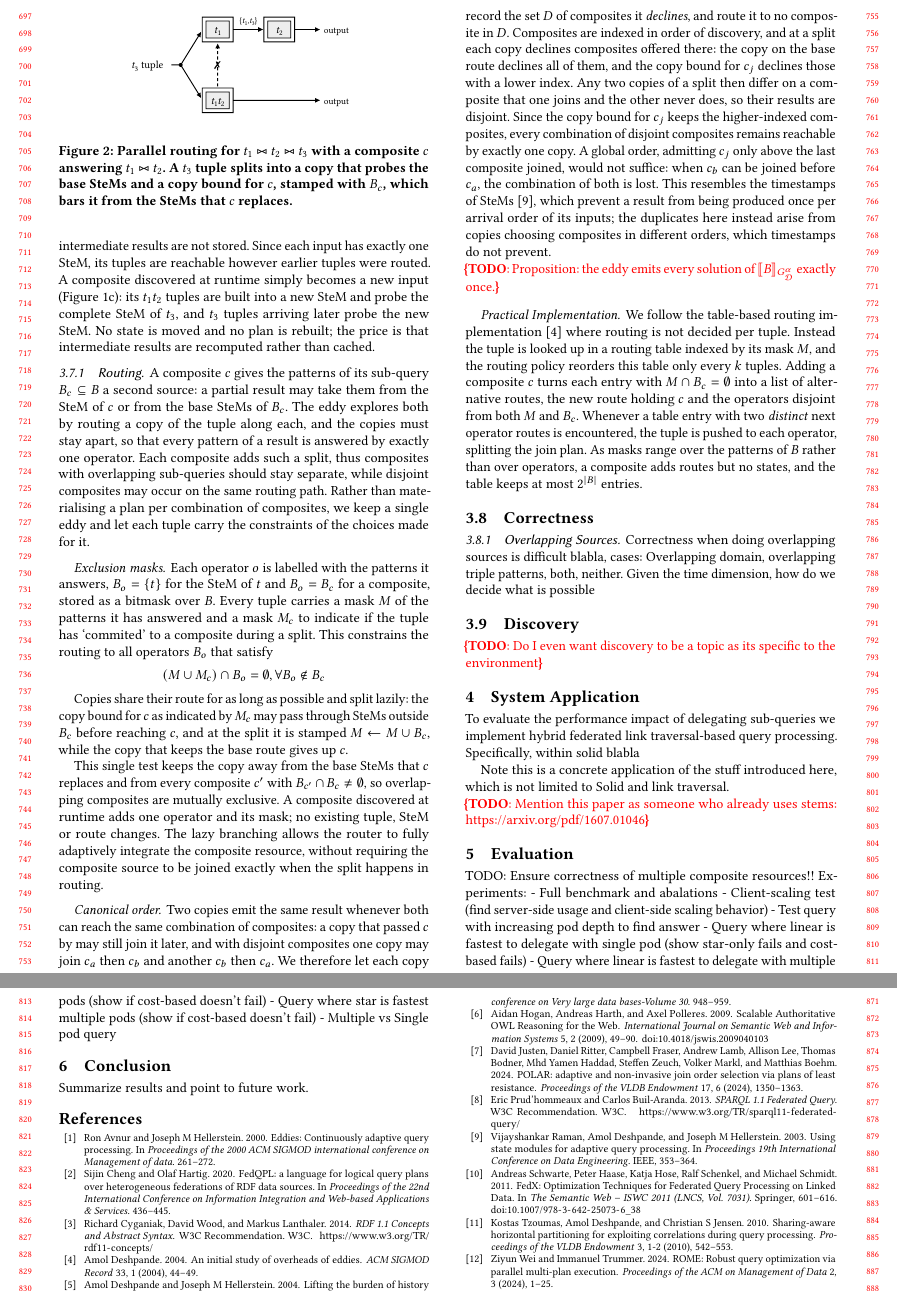
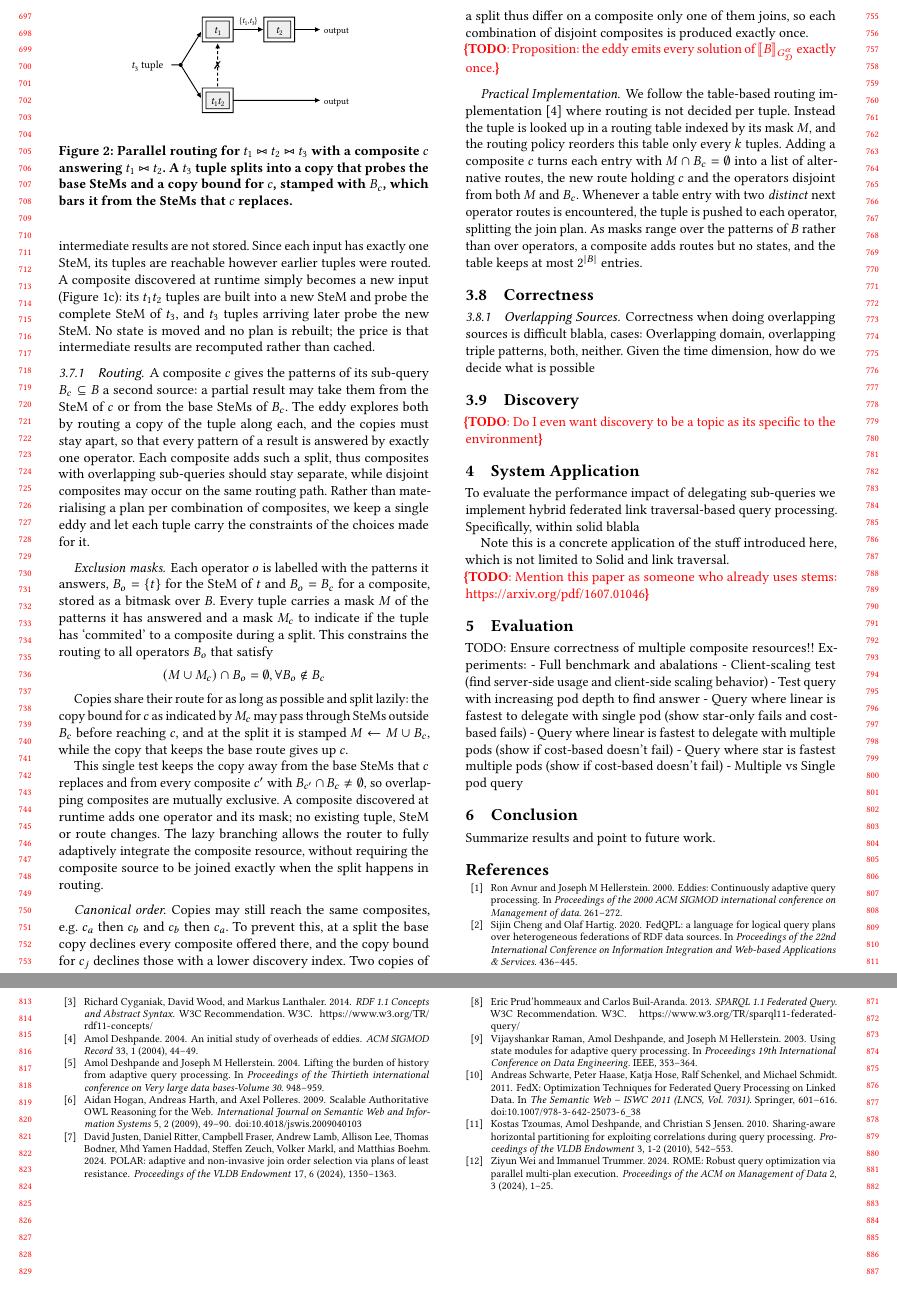
Before and after one commit to RubenEschauzier/paper-runtime-federation-heterogeneous-data-interfaces, a LaTeX paper (main.tex, which reads sections/methodology/adaptive_planning.tex): two parts of pages 7 and 8 of 8, joined at a grey line, cut at the place of the change. Compiled offline with pdfLaTeX.

Commit message:
Sync commit

```diff
--- a/sections/methodology/adaptive_planning.tex
+++ b/sections/methodology/adaptive_planning.tex
@@ -113,21 +113,11 @@ without requiring the composite source to be joined exactly when the split happe
 \end{figure}
 
 \paragraph{Canonical order.}
-Two copies emit the same result whenever both can reach the same combination of
-composites: a copy that passed $c$ by may still join it later, and with disjoint
-composites one copy may join $c_a$ then $c_b$ and another $c_b$ then $c_a$. We therefore
-let each copy record the set $D$ of composites it \emph{declines}, and route it to no
-composite in $D$. Composites are indexed in order of discovery, and at a split each copy
-declines composites offered there: the copy on the base route declines all of them, and
-the copy bound for $c_j$ declines those with a lower index. Any two copies of a split then
-differ on a composite that one joins and the other never does, so their results are
-disjoint. Since the copy bound for $c_j$ keeps the higher-indexed composites, every
-combination of disjoint composites remains reachable by exactly one copy. A global order,
-admitting $c_j$ only above the last composite joined, would not suffice: when $c_b$ can be
-joined before $c_a$, the combination of both is lost. This resembles the timestamps of
-SteMs~\cite{raman2003using}, which prevent a result from being produced once per arrival
-order of its inputs; the duplicates here instead arise from copies choosing composites
-in different orders, which timestamps do not prevent.
+Copies may still reach the same composites, e.g.\ $c_a$ then $c_b$ and $c_b$ then $c_a$.
+To prevent this, at a split the base copy declines every composite offered there, and the
+copy bound for $c_j$ declines those with a lower discovery index. Two copies of a split
+thus differ on a composite only one of them joins, so each combination of disjoint
+composites is produced exactly once.
 
 \todo{Proposition: the eddy emits every solution of $\ev{B}{G^{\alpha}_{\Dd}}$ exactly
 once.}
```
Also changed, not shown: 3 other files.
